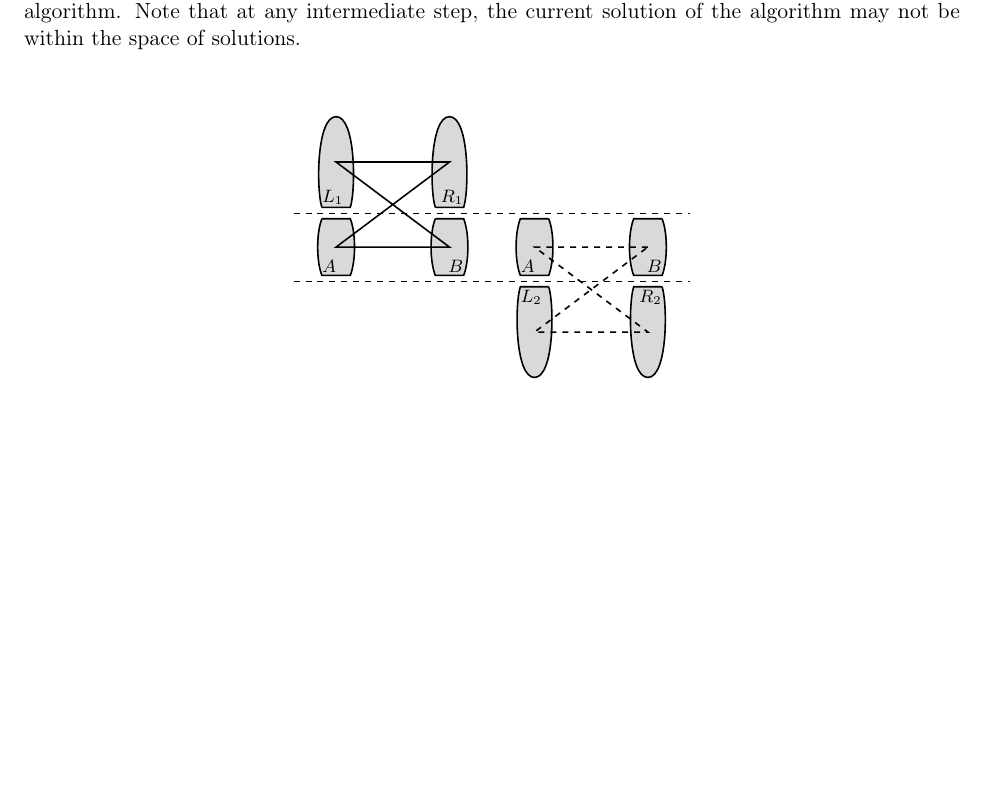
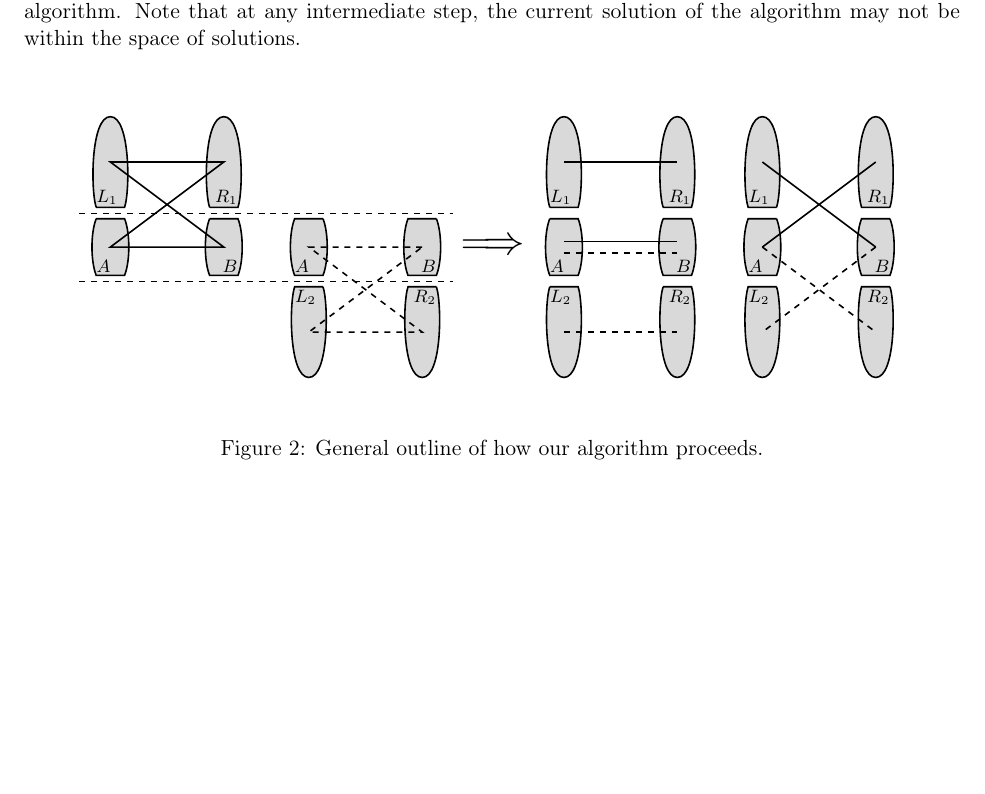
Before and after one commit to ablockhead21/block-maji-nguyen-research, a LaTeX document (notes/20/main.tex, which reads notes/20/fig-sp-reduction.tex): part of page 4 of 4, cut so that both start at the same text. Compiled offline with pdfLaTeX.

Commit message:
finished second picture

```diff
--- a/notes/20/fig-sp-reduction.tex
+++ b/notes/20/fig-sp-reduction.tex
@@ -6,15 +6,15 @@
 %\draw[help lines] (-6,-3) grid (6,3);
 
 % dashed intersection line?
-\draw[dashed] (-3.5,.6) -- (3.5,.6) (-3.5,-.6) -- (3.5,-.6);
+\draw[dashed] (-7.3,.6) -- (-.7,.6) (-7.3,-.6) -- (-.7,-.6);
 
 % intersection paths
-\draw[thick, fill=gray!30] (-3,.5) node(A1){} -- (-2.5,.5) node(B1){} .. controls (-2.4,.25) and (-2.4,-.25) .. (-2.5,-.5) node(C1){} -- (-3,-.5) node(D1){} .. controls (-3.1,-.25) and (-3.1,.25) .. (-3,.5);
-\draw[thick, fill=gray!30] (-1,.5) node(A2){} -- (-.5,.5) node(B2){} .. controls (-0.4,.25) and (-0.4,-.25) .. (-.5,-.5) node(C2){} -- (-1,-.5) node(D2){} .. controls (-1.1,-.25) and (-1.1,.25) .. (-1,.5);
+\draw[thick, fill=gray!30] (-7,.5) node(A1){} -- (-6.5,.5) node(B1){} .. controls (-6.4,.25) and (-6.4,-.25) .. (-6.5,-.5) node(C1){} -- (-7,-.5) node(D1){} .. controls (-7.1,-.25) and (-7.1,.25) .. (-7,.5);
+\draw[thick, fill=gray!30] (-5,.5) node(A2){} -- (-4.5,.5) node(B2){} .. controls (-4.4,.25) and (-4.4,-.25) .. (-4.5,-.5) node(C2){} -- (-5,-.5) node(D2){} .. controls (-5.1,-.25) and (-5.1,.25) .. (-5,.5);
 
 % first top
-\draw[thick, fill=gray!30] (-3,.7) node(A3){} -- (-2.5,.7) node(B3){} .. controls (-2.4,1) and (-2.4,2.3) .. (-2.75,2.3) node(C3){} .. controls (-3.1,2.3) and (-3.1,1) .. (-3,.7);
-\draw[thick, fill=gray!30] (-1,.7) node(A4){} -- (-.5,.7) node(B4){} .. controls (-0.4,1) and (-0.4,2.3) .. (-.75,2.3) node(C4){} .. controls (-1.1,2.3) and (-1.1,1) .. (-1,.7);
+\draw[thick, fill=gray!30] (-7,.7) node(A3){} -- (-6.5,.7) node(B3){} .. controls (-6.4,1) and (-6.4,2.3) .. (-6.75,2.3) node(C3){} .. controls (-7.1,2.3) and (-7.1,1) .. (-7,.7);
+\draw[thick, fill=gray!30] (-5,.7) node(A4){} -- (-4.5,.7) node(B4){} .. controls (-4.4,1) and (-4.4,2.3) .. (-4.75,2.3) node(C4){} .. controls (-5.1,2.3) and (-5.1,1) .. (-5,.7);
 
 % edges
 \node[fit=(A1)(C1)] (center1){};
@@ -52,7 +52,78 @@
 \node[below right] at ($(center8.north west) + (0.15,-0.2)$) {\footnotesize $L_2$};
 \node[below left] at ($(center7.north east) + (-.15,-.2)$) {\footnotesize $R_2$};
 
+\node at (0,0) {\huge$\implies$};
+
+%%% first simple graph %%%
+
+% middle
+\draw[thick, fill=gray!30] (1,.5) node(A9){} -- (1.5,.5) node(B9){} .. controls (1.6,.25) and (1.6,-.25) .. (1.5,-.5) node(C9){} -- (1,-.5) node(D9){} .. controls (.9,-.25) and (.9,.25) .. (1,.5);
+\draw[thick, fill=gray!30] (3,.5) node(A10){} -- (3.5,.5) node(B10){} .. controls (3.6,.25) and (3.6,-.25) .. (3.5,-.5) node(C10){} -- (3,-.5) node(D10){} .. controls (2.9,-.25) and (2.9,.25) .. (3,.5);
+
+% bottom
+\draw[thick, fill=gray!30] (1,-.7) node(A11){} -- (1.5,-.7) node(B11){} .. controls (1.6,-1) and (1.6,-2.3) .. (1.25,-2.3) node(C11){} .. controls (.9,-2.3) and (.9,-1) .. (1,-.7);
+\draw[thick, fill=gray!30] (3,-.7) node(A12){} -- (3.5,-.7) node(B12){} .. controls (3.6,-1) and (3.6,-2.3) .. (3.25,-2.3) node(C12){} .. controls (2.9,-2.3) and (2.9,-1) .. (3,-.7);
+
+% top
+\draw[thick, fill=gray!30] (1,.7) node(A13){} -- (1.5,.7) node(B13){} .. controls (1.6,1) and (1.6,2.3) .. (1.25,2.3) node(C13){} .. controls (.9,2.3) and (.9,1) .. (1,.7);
+\draw[thick, fill=gray!30] (3,.7) node(A14){} -- (3.5,.7) node(B14){} .. controls (3.6,1) and (3.6,2.3) .. (3.25,2.3) node(C14){} .. controls (2.9,2.3) and (2.9,1) .. (3,.7);
+
+% edges
+\node[fit=(A9)(B9)(C9)(D9)] (center9){};
+\node[fit=(A10)(C10)] (center10){};
+\node[fit=(A11)(B11)(C11)] (center11) {};
+\node[fit=(A12)(B12)(C12)] (center12) {};
+\node[fit=(A13)(B13)(C13)] (center13) {};
+\node[fit=(A14)(B14)(C14)] (center14) {};
+
+\draw[thick] ($(center9.center)+(0,0.1)$) -- ($(center10.center)+(0,0.1)$);
+\draw[thick, dashed] ($(center9.center)+(0,-0.1)$) -- ($(center10.center)+(0,-0.1)$);
+\draw[thick, dashed] (center11.center) -- (center12.center);
+\draw[thick] (center13.center) -- (center14.center);
+
+% labels
+\node[above right] at ($(center13.south west) + (0.15,0.2)$) {\footnotesize $L_1$};
+\node[above left] at ($(center14.south east) + (-.15,.2)$) {\footnotesize $R_1$};
+\node[above right] at ($(center9.south west) + (0.15,0.2)$) {\footnotesize $A$};
+\node[above left] at ($(center10.south east) + (-.15,.2)$) {\footnotesize $B$};
+\node[below right] at ($(center11.north west) + (0.15,-0.2)$) {\footnotesize $L_2$};
+\node[below left] at ($(center12.north east) + (-.15,-.2)$) {\footnotesize $R_2$};
+
+%%% second simple graph %%%
+
+% middle
+\draw[thick, fill=gray!30] (7,.5) node(A15){} -- (6.5,.5) node(B15){} .. controls (6.4,.25) and (6.4,-.25) .. (6.5,-.5) node(C15){} -- (7,-.5) node(D15){} .. controls (7.1,-.25) and (7.1,.25) .. (7,.5);
+\draw[thick, fill=gray!30] (5,.5) node(A16){} -- (4.5,.5) node(B16){} .. controls (4.4,.25) and (4.4,-.25) .. (4.5,-.5) node(C16){} -- (5,-.5) node(D16){} .. controls (5.1,-.25) and (5.1,.25) .. (5,.5);
+
+% top
+\draw[thick, fill=gray!30] (7,.7) node(A17){} -- (6.5,.7) node(B17){} .. controls (6.4,1) and (6.4,2.3) .. (6.75,2.3) node(C17){} .. controls (7.1,2.3) and (7.1,1) .. (7,.7);
+\draw[thick, fill=gray!30] (5,.7) node(A18){} -- (4.5,.7) node(B18){} .. controls (4.4,1) and (4.4,2.3) .. (4.75,2.3) node(C18){} .. controls (5.1,2.3) and (5.1,1) .. (5,.7);
+
+% bottom
+\draw[thick, fill=gray!30] (7,-.7) node(A19){} -- (6.5,-.7) node(B19){} .. controls (6.4,-1) and (6.4,-2.3) .. (6.75,-2.3) node(C19){} .. controls (7.1,-2.3) and (7.1,-1) .. (7,-.7);
+\draw[thick, fill=gray!30] (5,-.7) node(A20){} -- (4.5,-.7) node(B20){} .. controls (4.4,-1) and (4.4,-2.3) .. (4.75,-2.3) node(C20){} .. controls (5.1,-2.3) and (5.1,-1) .. (5,-.7);
+
+% edges
+\node[fit=(A15)(B15)(C15)(D15)] (center15){};
+\node[fit=(A16)(C16)] (center16){};
+\node[fit=(A17)(B17)(C17)] (center17) {};
+\node[fit=(A18)(B18)(C18)] (center18) {};
+\node[fit=(A19)(B19)(C19)] (center19) {};
+\node[fit=(A20)(B20)(C20)] (center20) {};
+
+\draw[thick] (center15.center) -- (center18.center) (center16.center) -- (center17.center);
+\draw[thick, dashed] (center15.center) -- (center20.center) (center16.center) -- (center19.center);
+
+% labels
+\node[above right] at ($(center18.south west) + (0.15,0.2)$) {\footnotesize $L_1$};
+\node[above left] at ($(center17.south east) + (-.15,.2)$) {\footnotesize $R_1$};
+\node[above right] at ($(center16.south west) + (0.15,0.2)$) {\footnotesize $A$};
+\node[above left] at ($(center15.south east) + (-.15,.2)$) {\footnotesize $B$};
+\node[below right] at ($(center20.north west) + (0.15,-0.2)$) {\footnotesize $L_2$};
+\node[below left] at ($(center19.north east) + (-.15,-.2)$) {\footnotesize $R_2$};
+
 \end{tikzpicture}
 
 \end{center}
+\caption{General outline of how our algorithm proceeds.}
 \end{figure}
```
Also changed, not shown: notes/20/fig-sp-reduction.tex (8 more changed lines).
